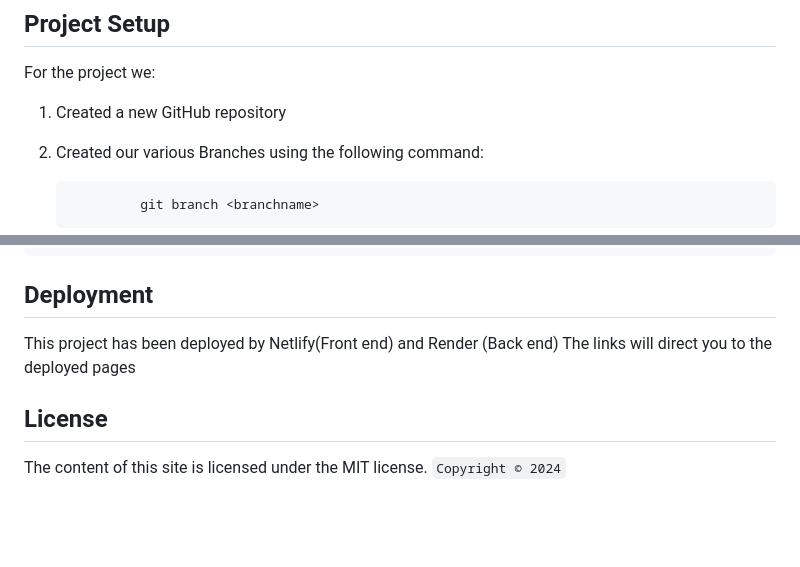
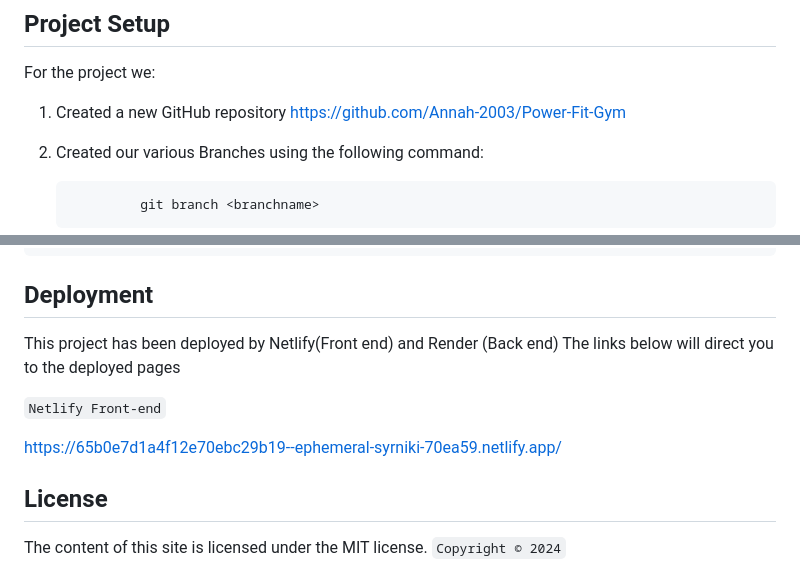
Before and after one commit to Annah-2003/Power-Fit-Gym, a Markdown page: README.md, 2 parts joined by grey strips. GitHub-like rendering; blank space fills up the shorter version.

```diff
--- a/README.md
+++ b/README.md
@@ -26,6 +26,8 @@ Power Fit Gym is a full-stack developed project aimed at providing users with a
 
 For the project we:
 1. Created a new GitHub repository
+         https://github.com/Annah-2003/Power-Fit-Gym
+
 2. Created our various Branches using the following command:
 
                 git branch <branchname>
@@ -135,8 +137,12 @@
 
 ## Deployment
 This project has been deployed by Netlify(Front end) and Render (Back end)
-The links will direct you to the deployed pages
+The links below  will direct you to the deployed pages
 
+`Netlify Front-end`
+
+
+https://65b0e7d1a4f12e70ebc29b19--ephemeral-syrniki-70ea59.netlify.app/
 
 
 ## License
```
